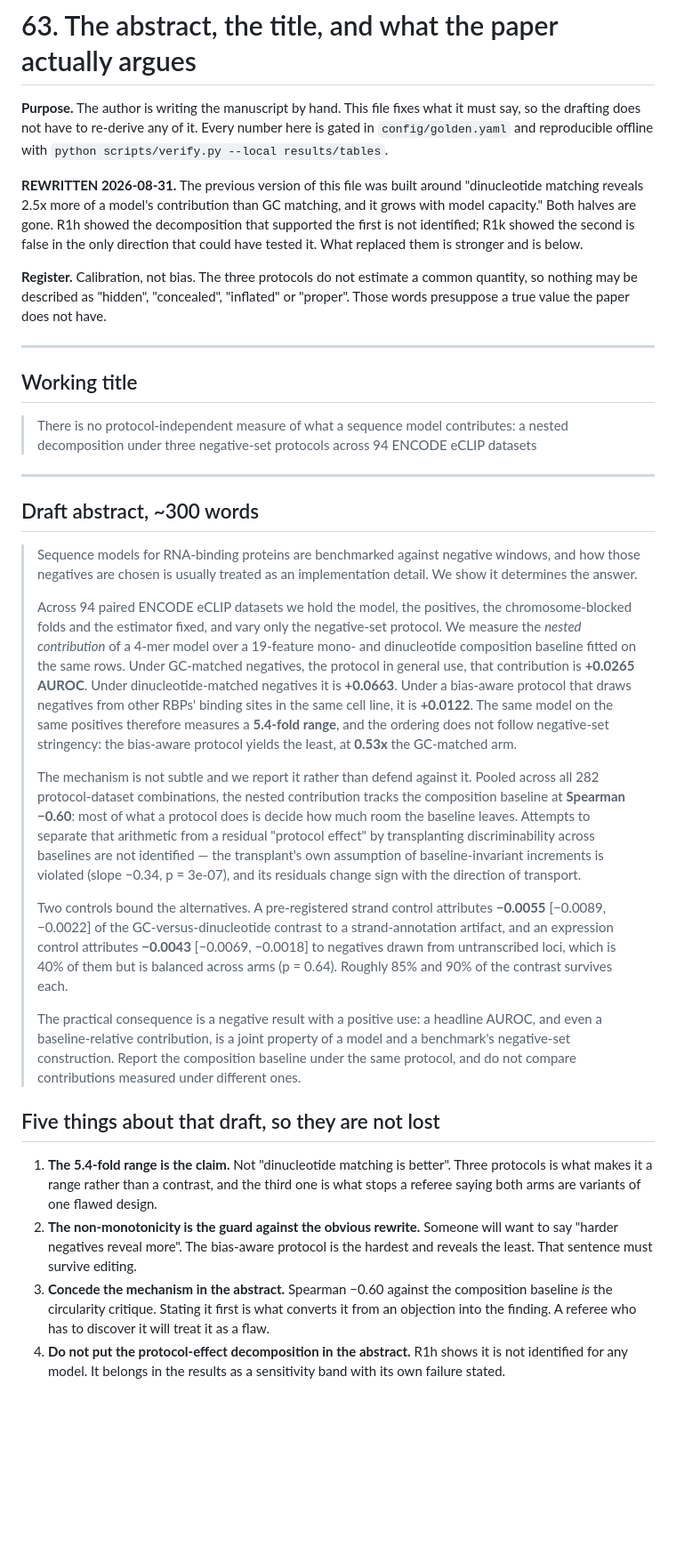
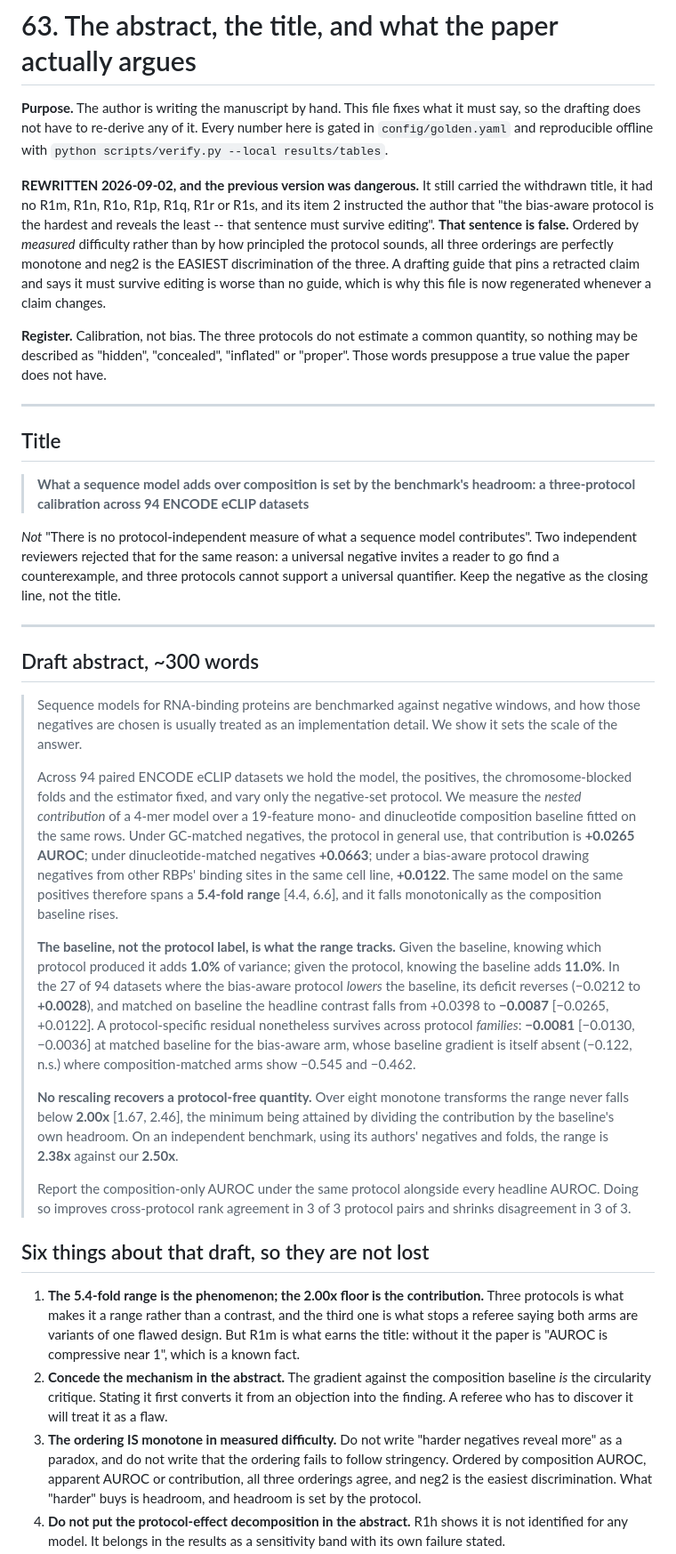
Before and after one commit to NirmalKumar31/rbp-protocol-calibration, a Markdown page: docs/63-the-abstract-and-what-goes-in-it.md, the part around one of its changes. Shown at 89% size. Drawn GitHub-style; blank space fills up the shorter version.

Commit message:
Rewrite docs/63: it pinned a claim that was later proven false
docs/63 is the drafting guide -- "this file fixes what the manuscript must say, so the
drafting does not have to re-derive any of it". It was last updated 2026-08-31 and had
drifted badly:

  * it still carried the WITHDRAWN title, which two reviewers rejected;
  * it had no R1m, R1n, R1o, R1p, R1q, R1r or R1s -- including the result that earns the
    title and the paper's thesis;
  * its item 2 told the author "the bias-aware protocol is the hardest and reveals the
    least -- that sentence must survive editing". That sentence is FALSE. Ordered by
    measured difficulty all three orderings are monotone and neg2 is the EASIEST of the
    three. A drafting guide that pins a retracted claim and instructs the author to
    protect it is worse than no guide.

Rewritten: current title, an abstract carrying R1m's 2.00x floor and R1n's corrected
accounting, a section-by-section table complete through R1s, and a "must not appear" list
that now names all five withdrawn claims including the two withdrawn today.

Also adds the standing instruction to name the multiplier's estimator every time, since
R1g (geometric mean, n=77), R1r (ratio of panel means, n=94) and R1s (exp of mean log,
262 cells) legitimately report three different numbers for it.

Co-Authored-By: Claude Opus 5 (1M context) <noreply@anthropic.com>

```diff
--- a/docs/63-the-abstract-and-what-goes-in-it.md
+++ b/docs/63-the-abstract-and-what-goes-in-it.md
@@ -5,11 +5,14 @@ the drafting does not have to re-derive any of it. Every number here is gated in
 `config/golden.yaml` and reproducible offline with
 `python scripts/verify.py --local results/tables`.
 
-**REWRITTEN 2026-08-31.** The previous version of this file was built around "dinucleotide
-matching reveals 2.5x more of a model's contribution than GC matching, and it grows with model
-capacity." Both halves are gone. R1h showed the decomposition that supported the first is not
-identified; R1k showed the second is false in the only direction that could have tested it. What
-replaced them is stronger and is below.
+**REWRITTEN 2026-09-02, and the previous version was dangerous.** It still carried the
+withdrawn title, it had no R1m, R1n, R1o, R1p, R1q, R1r or R1s, and its item 2 instructed the
+author that "the bias-aware protocol is the hardest and reveals the least -- that sentence must
+survive editing". **That sentence is false.** Ordered by *measured* difficulty rather than by
+how principled the protocol sounds, all three orderings are perfectly monotone and neg2 is the
+EASIEST discrimination of the three. A drafting guide that pins a retracted claim and says it
+must survive editing is worse than no guide, which is why this file is now regenerated whenever
+a claim changes.
 
 **Register.** Calibration, not bias. The three protocols do not estimate a common quantity, so
 nothing may be described as "hidden", "concealed", "inflated" or "proper". Those words
@@ -17,59 +20,64 @@ presuppose a true value the paper does not have.
 
 ---
 
-## Working title
+## Title
 
-> There is no protocol-independent measure of what a sequence model contributes: a nested
-> decomposition under three negative-set protocols across 94 ENCODE eCLIP datasets
+> **What a sequence model adds over composition is set by the benchmark's headroom: a
+> three-protocol calibration across 94 ENCODE eCLIP datasets**
+
+*Not* "There is no protocol-independent measure of what a sequence model contributes". Two
+independent reviewers rejected that for the same reason: a universal negative invites a reader
+to go find a counterexample, and three protocols cannot support a universal quantifier. Keep the
+negative as the closing line, not the title.
 
 ---
 
 ## Draft abstract, ~300 words
 
 > Sequence models for RNA-binding proteins are benchmarked against negative windows, and how
-> those negatives are chosen is usually treated as an implementation detail. We show it
-> determines the answer.
+> those negatives are chosen is usually treated as an implementation detail. We show it sets
+> the scale of the answer.
 >
 > Across 94 paired ENCODE eCLIP datasets we hold the model, the positives, the
 > chromosome-blocked folds and the estimator fixed, and vary only the negative-set protocol. We
 > measure the *nested contribution* of a 4-mer model over a 19-feature mono- and dinucleotide
 > composition baseline fitted on the same rows. Under GC-matched negatives, the protocol in
-> general use, that contribution is **+0.0265 AUROC**. Under dinucleotide-matched negatives it
-> is **+0.0663**. Under a bias-aware protocol that draws negatives from other RBPs' binding
-> sites in the same cell line, it is **+0.0122**. The same model on the same positives therefore
-> measures a **5.4-fold range**, and the ordering does not follow negative-set stringency: the
-> bias-aware protocol yields the least, at **0.53x** the GC-matched arm.
+> general use, that contribution is **+0.0265 AUROC**; under dinucleotide-matched negatives
+> **+0.0663**; under a bias-aware protocol drawing negatives from other RBPs' binding sites in
+> the same cell line, **+0.0122**. The same model on the same positives therefore spans a
+> **5.4-fold range** [4.4, 6.6], and it falls monotonically as the composition baseline rises.
 >
-> The mechanism is not subtle and we report it rather than defend against it. Pooled across all
-> 282 protocol-dataset combinations, the nested contribution tracks the composition baseline at
-> **Spearman −0.60**: most of what a protocol does is decide how much room the baseline leaves.
-> Attempts to separate that arithmetic from a residual "protocol effect" by transplanting
-> discriminability across baselines are not identified — the transplant's own assumption of
-> baseline-invariant increments is violated (slope −0.34, p = 3e-07), and its residuals change
-> sign with the direction of transport.
+> **The baseline, not the protocol label, is what the range tracks.** Given the baseline,
+> knowing which protocol produced it adds **1.0%** of variance; given the protocol, knowing the
+> baseline adds **11.0%**. In the 27 of 94 datasets where the bias-aware protocol *lowers* the
+> baseline, its deficit reverses (−0.0212 to **+0.0028**), and matched on baseline the headline
+> contrast falls from +0.0398 to **−0.0087** [−0.0265, +0.0122]. A protocol-specific residual
+> nonetheless survives across protocol *families*: **−0.0081** [−0.0130, −0.0036] at matched
+> baseline for the bias-aware arm, whose baseline gradient is itself absent (−0.122, n.s.)
+> where composition-matched arms show −0.545 and −0.462.
 >
-> Two controls bound the alternatives. A pre-registered strand control attributes **−0.0055**
-> [−0.0089, −0.0022] of the GC-versus-dinucleotide contrast to a strand-annotation artifact, and
-> an expression control attributes **−0.0043** [−0.0069, −0.0018] to negatives drawn from
-> untranscribed loci, which is 40% of them but is balanced across arms (p = 0.64). Roughly 85%
-> and 90% of the contrast survives each.
+> **No rescaling recovers a protocol-free quantity.** Over eight monotone transforms the range
+> never falls below **2.00x** [1.67, 2.46], the minimum being attained by dividing the
+> contribution by the baseline's own headroom. On an independent benchmark, using its authors'
+> negatives and folds, the range is **2.38x** against our **2.50x**.
 >
-> The practical consequence is a negative result with a positive use: a headline AUROC, and
-> even a baseline-relative contribution, is a joint property of a model and a benchmark's
-> negative-set construction. Report the composition baseline under the same protocol, and do not
-> compare contributions measured under different ones.
+> Report the composition-only AUROC under the same protocol alongside every headline AUROC.
+> Doing so improves cross-protocol rank agreement in 3 of 3 protocol pairs and shrinks
+> disagreement in 3 of 3.
 
-## Five things about that draft, so they are not lost
+## Six things about that draft, so they are not lost
 
-1. **The 5.4-fold range is the claim.** Not "dinucleotide matching is better". Three protocols
-   is what makes it a range rather than a contrast, and the third one is what stops a referee
-   saying both arms are variants of one flawed design.
-2. **The non-monotonicity is the guard against the obvious rewrite.** Someone will want to say
-   "harder negatives reveal more". The bias-aware protocol is the hardest and reveals the least.
-   That sentence must survive editing.
-3. **Concede the mechanism in the abstract.** Spearman −0.60 against the composition baseline
-   *is* the circularity critique. Stating it first is what converts it from an objection into
-   the finding. A referee who has to discover it will treat it as a flaw.
+1. **The 5.4-fold range is the phenomenon; the 2.00x floor is the contribution.** Three
+   protocols is what makes it a range rather than a contrast, and the third one is what stops a
+   referee saying both arms are variants of one flawed design. But R1m is what earns the title:
+   without it the paper is "AUROC is compressive near 1", which is a known fact.
+2. **Concede the mechanism in the abstract.** The gradient against the composition baseline
+   *is* the circularity critique. Stating it first converts it from an objection into the
+   finding. A referee who has to discover it will treat it as a flaw.
+3. **The ordering IS monotone in measured difficulty.** Do not write "harder negatives reveal
+   more" as a paradox, and do not write that the ordering fails to follow stringency. Ordered by
+   composition AUROC, apparent AUROC or contribution, all three orderings agree, and neg2 is the
+   easiest discrimination. What "harder" buys is headroom, and headroom is set by the protocol.
 4. **Do not put the protocol-effect decomposition in the abstract.** R1h shows it is not
    identified for any model. It belongs in the results as a sensitivity band with its own
    failure stated.
```
Also changed, not shown: other parts of docs/63-the-abstract-and-what-goes-in-it.md (+35 -14 lines).
